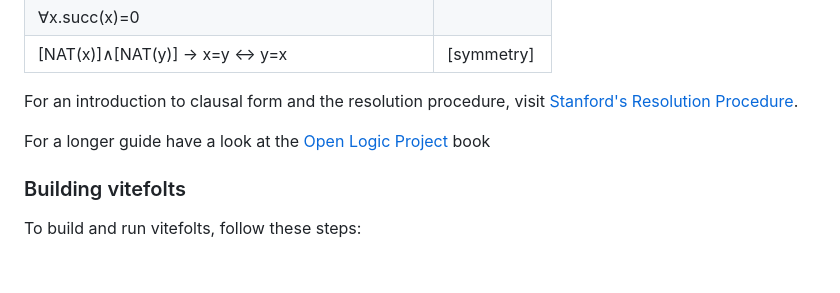
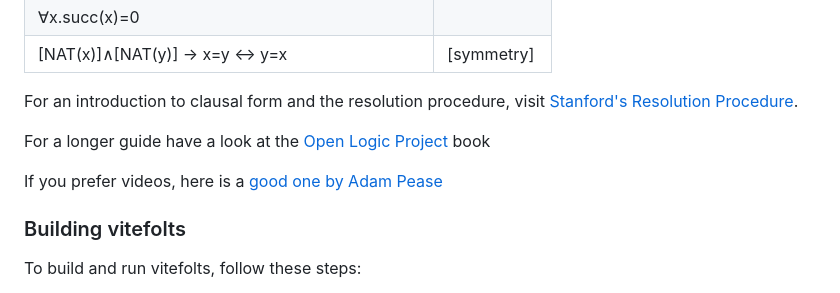
Before and after one commit to rudi-cilibrasi/vitefolts, a Markdown page: README.md, the part around the change. Rendered like a GitHub page; blank space fills up the shorter version.

Commit message:
add video link

```diff
--- a/README.md
+++ b/README.md
@@ -57,6 +57,8 @@ For an introduction to clausal form and the resolution procedure, visit [Stanfor
 
 For a longer guide have a look at the [Open Logic Project](https://builds.openlogicproject.org/open-logic-complete.pdf) book
 
+If you prefer videos, here is a [good one by Adam Pease](https://www.youtube.com/watch?v=J3Pm43O48Uo)
+
 ### Building vitefolts
 
 To build and run vitefolts, follow these steps:
```
